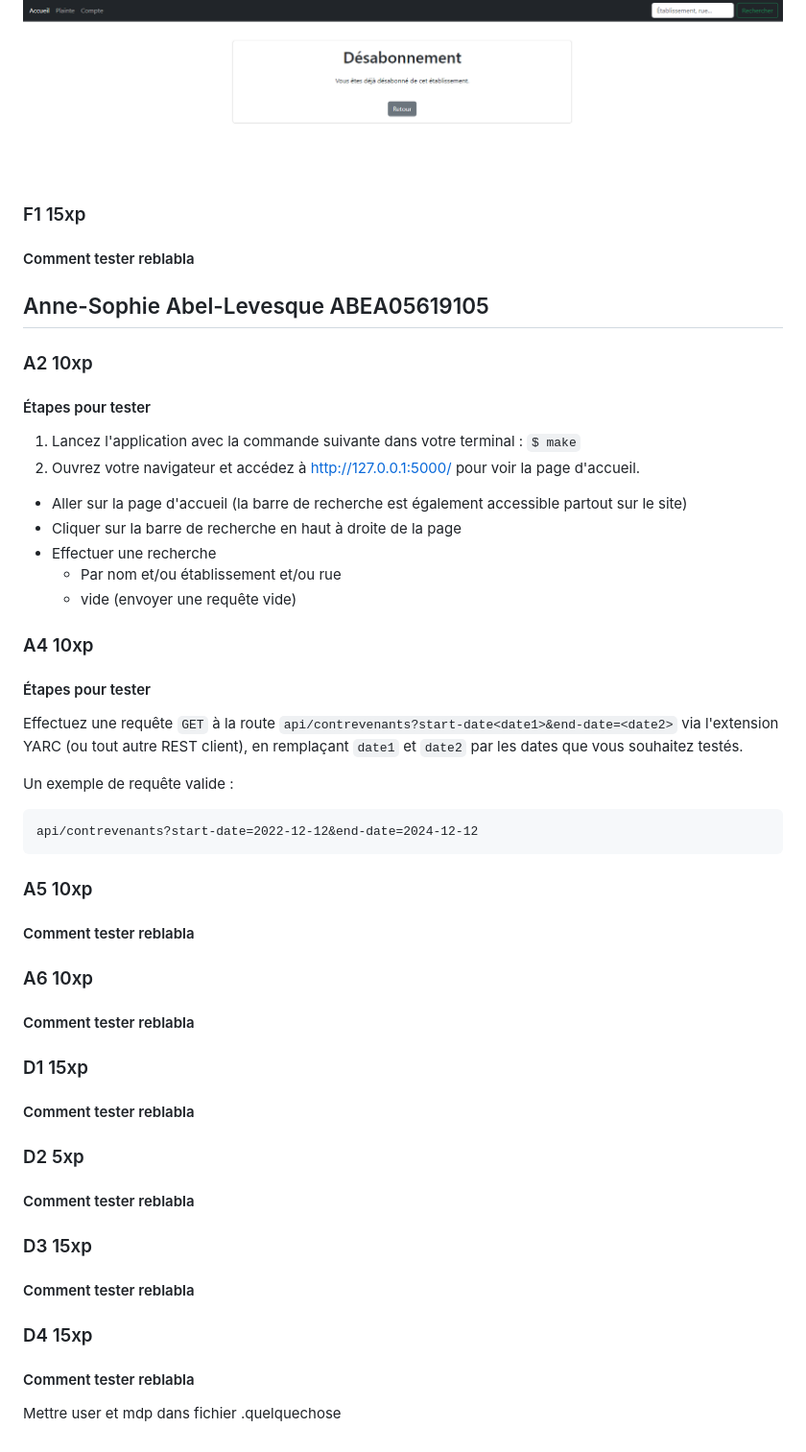
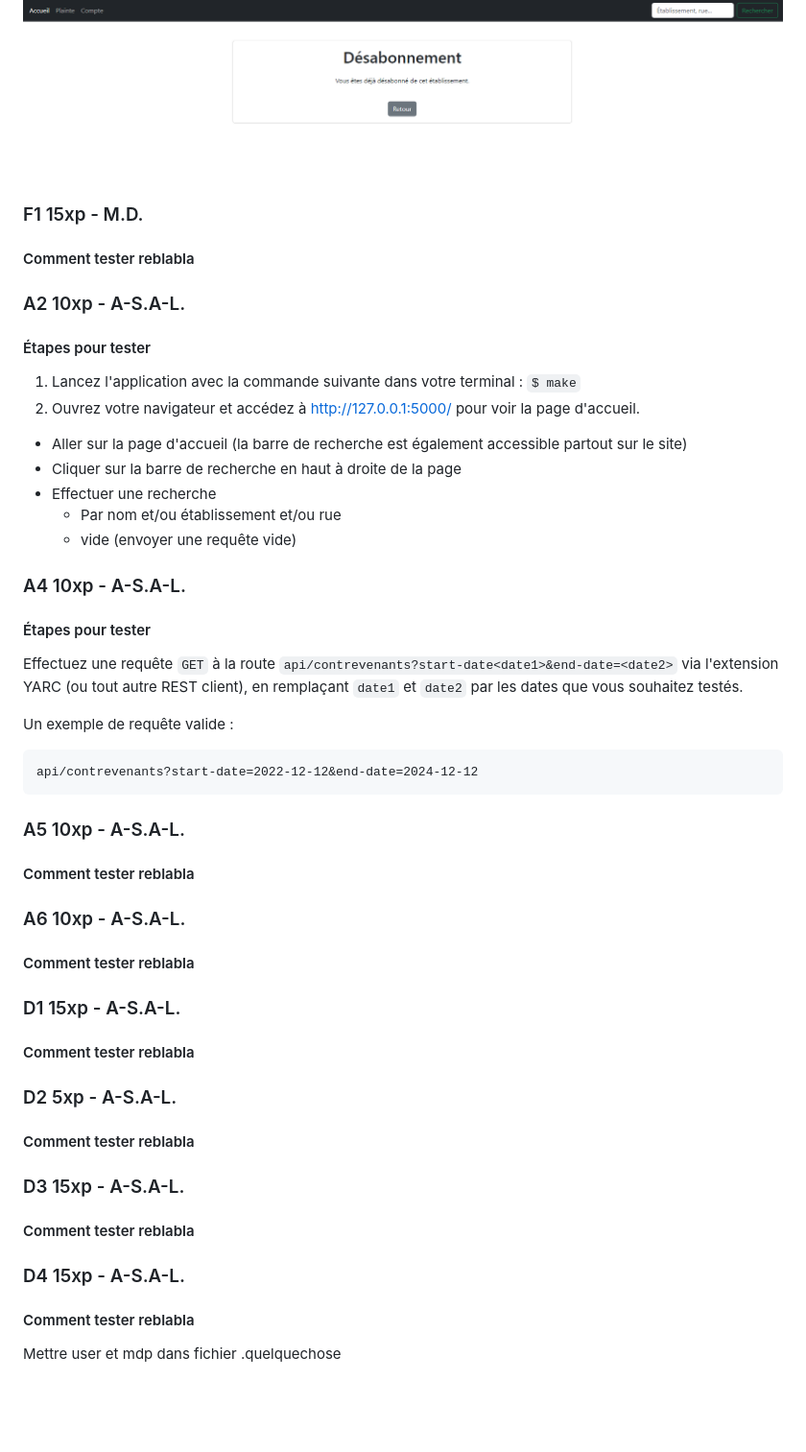
Before and after one commit to mileneDesjardins/Plateforme-dInformation-sur-la-Securite-Alimentaire-Montreal, a Markdown page: correction.md, the part around one of its changes. Shown at 96% size. Rendered like a GitHub page; blank space fills up the shorter version.

Commit message:
mise en page correction.md

````diff
--- a/correction.md
+++ b/correction.md
@@ -197,13 +201,15 @@ Si on clique à nouveau dans le lien du courriel, nous sommes redirigés vers
 la page de désabonnement, mais un message indique que nous sommes
 déjà désabonné de cet établissement.
 ![img_12.png](img_12.png)
-### F1 15xp
+
+
+### F1 15xp - M.D.
 
 #### Comment tester reblabla
 
-## Anne-Sophie Abel-Levesque ABEA05619105
 
-### A2 10xp
+
+### A2 10xp - A-S.A-L.
 
 #### Étapes pour tester
 
@@ -219,7 +225,7 @@ déjà désabonné de cet établissement.
     - Par nom et/ou établissement et/ou rue
     - vide (envoyer une requête vide)
 
-### A4 10xp
+### A4 10xp - A-S.A-L.
 
 #### Étapes pour tester
 
@@ -234,27 +240,27 @@ Un exemple de requête valide :
 api/contrevenants?start-date=2022-12-12&end-date=2024-12-12
 ```
 
-### A5 10xp
+### A5 10xp - A-S.A-L.
 
 #### Comment tester reblabla
 
-### A6 10xp
+### A6 10xp - A-S.A-L.
 
 #### Comment tester reblabla
 
-### D1 15xp
+### D1 15xp - A-S.A-L.
 
 #### Comment tester reblabla
 
-### D2 5xp
+### D2 5xp - A-S.A-L.
 
 #### Comment tester reblabla
 
-### D3 15xp
+### D3 15xp - A-S.A-L.
 
 #### Comment tester reblabla
 
-### D4 15xp
+### D4 15xp - A-S.A-L.
 
 #### Comment tester reblabla
 
````
Also changed, not shown: other parts of correction.md (+15 -11 lines).
